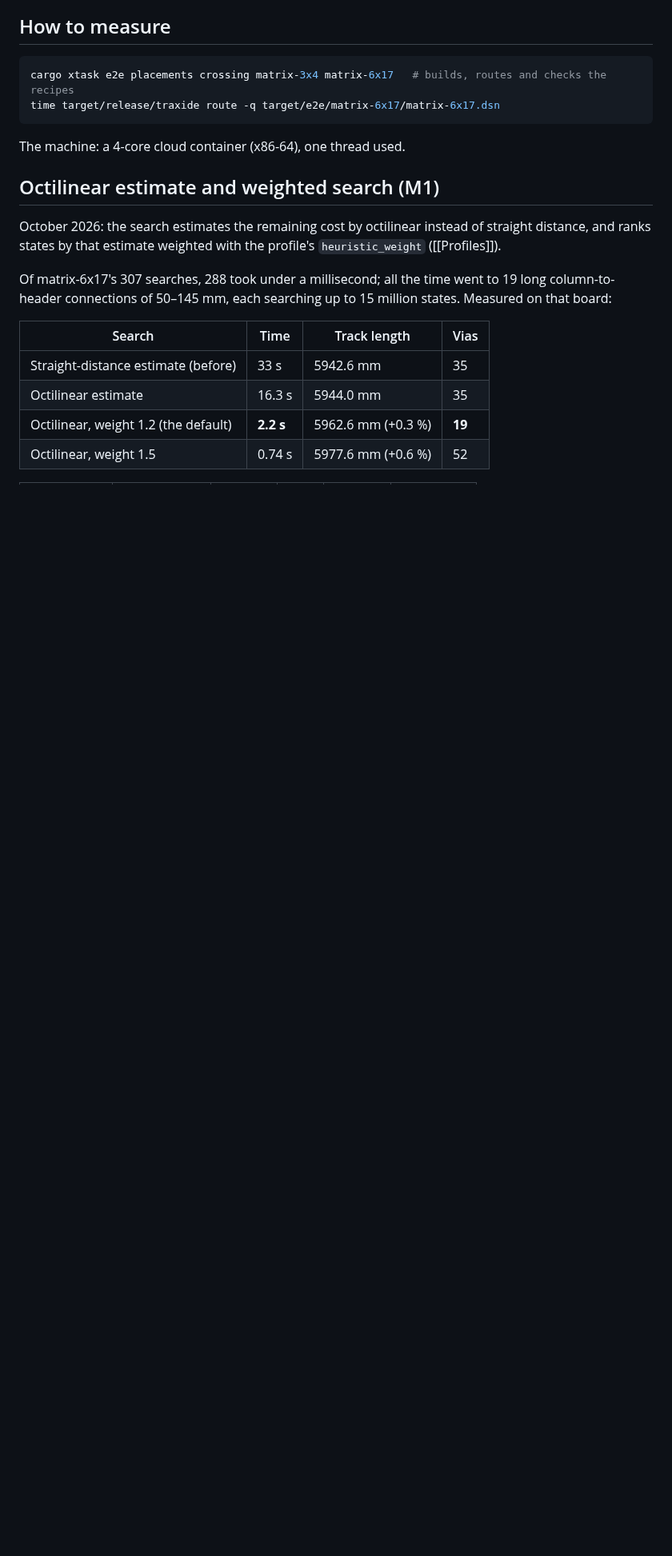
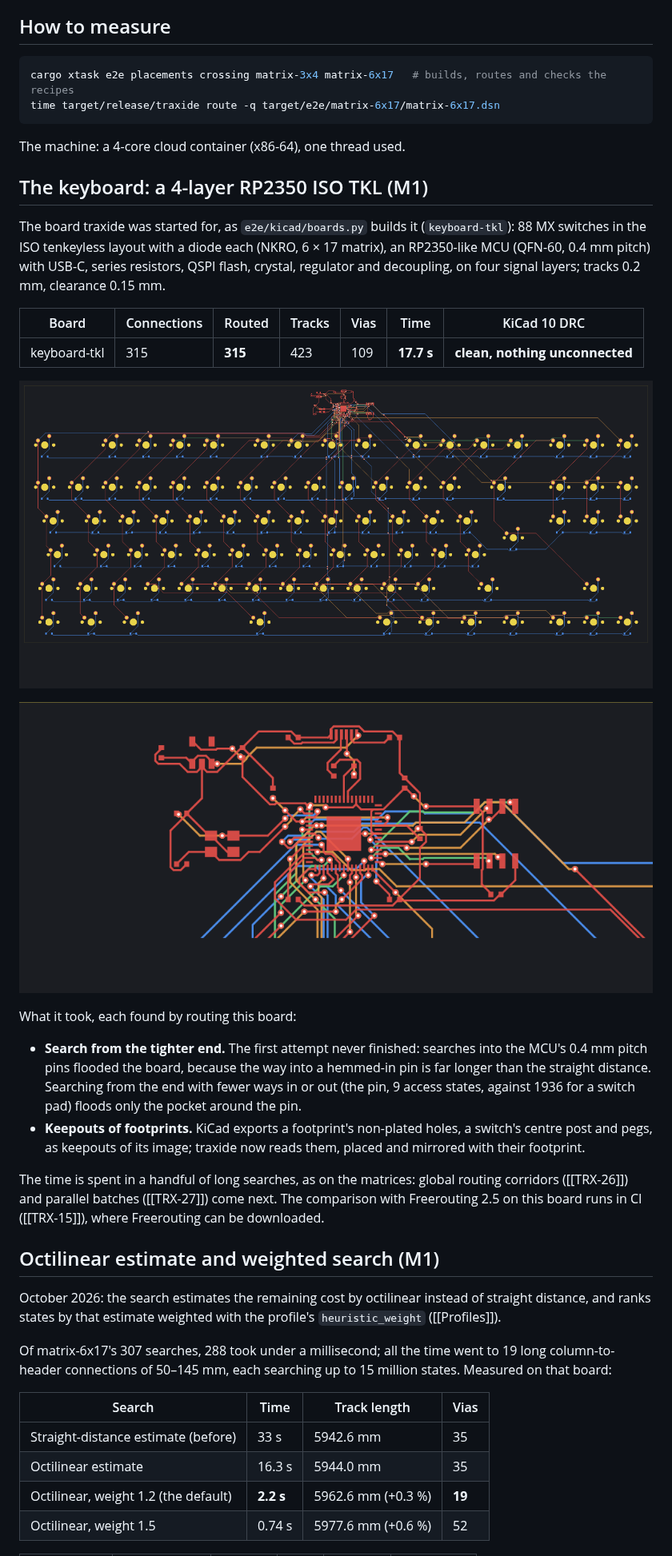
Before and after one commit to h3ll5ur7er/fastrouting, a Markdown page: docs/Benchmarks.md, the part around the change. Shown at 80% size. Drawn GitHub-style; pictures changed too: docs/images/keyboard-tkl-mcu.png (added), docs/images/keyboard-tkl.png (added); blank space fills up the shorter version.

````diff
--- a/docs/Benchmarks.md
+++ b/docs/Benchmarks.md
@@ -12,6 +12,25 @@ time target/release/traxide route -q target/e2e/matrix-6x17/matrix-6x17.dsn
 ```
 
 The machine: a 4-core cloud container (x86-64), one thread used.
+
+## The keyboard: a 4-layer RP2350 ISO TKL (M1)
+
+The board traxide was started for, as `e2e/kicad/boards.py` builds it (`keyboard-tkl`): 88 MX switches in the ISO tenkeyless layout with a diode each (NKRO, 6 × 17 matrix), an RP2350-like MCU (QFN-60, 0.4 mm pitch) with USB-C, series resistors, QSPI flash, crystal, regulator and decoupling, on four signal layers; tracks 0.2 mm, clearance 0.15 mm.
+
+| Board | Connections | Routed | Tracks | Vias | Time | KiCad 10 DRC |
+| --- | --- | --- | --- | --- | --- | --- |
+| keyboard-tkl | 315 | **315** | 423 | 109 | **17.7 s** | **clean, nothing unconnected** |
+
+![keyboard-tkl routed by traxide, imported into KiCad 10: top copper red, inner layers orange and green, bottom copper blue](images/keyboard-tkl.png)
+
+![The RP2350's fan-out: 0.4 mm pitch pins escaping on all four layers](images/keyboard-tkl-mcu.png)
+
+What it took, each found by routing this board:
+
+- **Search from the tighter end.** The first attempt never finished: searches into the MCU's 0.4 mm pitch pins flooded the board, because the way into a hemmed-in pin is far longer than the straight distance. Searching from the end with fewer ways in or out (the pin, 9 access states, against 1936 for a switch pad) floods only the pocket around the pin.
+- **Keepouts of footprints.** KiCad exports a footprint's non-plated holes, a switch's centre post and pegs, as keepouts of its image; traxide now reads them, placed and mirrored with their footprint.
+
+The time is spent in a handful of long searches, as on the matrices: global routing corridors ([[TRX-26]]) and parallel batches ([[TRX-27]]) come next. The comparison with Freerouting 2.5 on this board runs in CI ([[TRX-15]]), where Freerouting can be downloaded.
 
 ## Octilinear estimate and weighted search (M1)
 
````
Also changed, not shown: tasks/Research spikes/TRX-15.md (+2 -2 lines), 9 other files.
